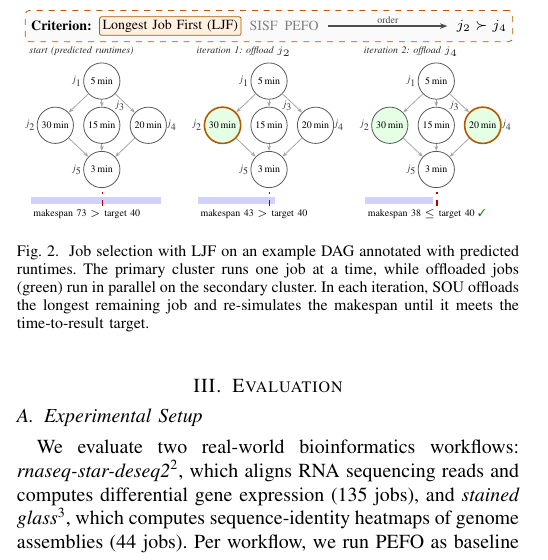
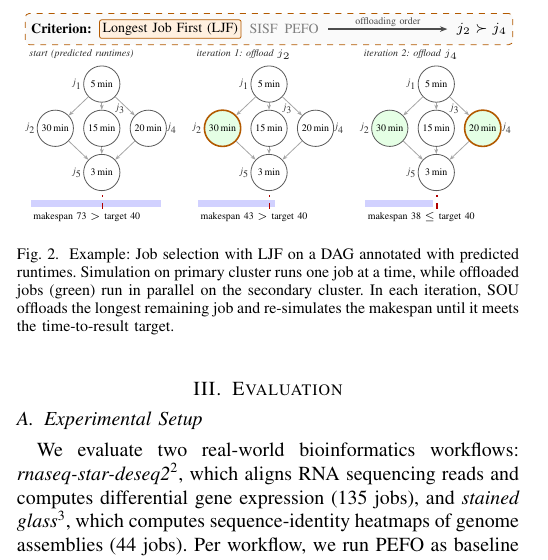
Before and after one commit to Papers-TU/AdaptiveOffloadingoScientificWorkflowJobsMultiCluster, a LaTeX paper (ieee_bigdata2026_posterpaper.tex, which reads img/fig_approach.tex): part of one column of page 2 of 4, cut so that both start at the same text. Compiled offline with pdfLaTeX; a missing font is replaced by an installed copy or a similar font; a LaTeX package or settings file that is missing is left out.

Commit message:
Updates from Overleaf

```diff
--- a/img/fig_approach.tex
+++ b/img/fig_approach.tex
@@ -37,7 +37,7 @@
 \node[draw=orange!70!black, fill=orange!12, rounded corners=1pt, font=\scriptsize, inner sep=1.5pt, anchor=west] (ljf) at ($(lbl.east)+(0.02,0)$) {Longest Job First (LJF)};
 \node[font=\scriptsize, text=gray, anchor=west] (rest) at ($(ljf.east)+(0.02,0)$) {SISF\enspace PEFO};
 \node[font=\scriptsize, anchor=east, inner sep=3pt] (ord) at (strat.east) {$j_2 \succ j_4$};
-\draw[->, thick, gray!60!black] ($(rest.east)+(0.05,0)$) -- node[font=\tiny, above, inner sep=1pt] {order} ($(ord.west)+(-0.05,0)$);
+\draw[->, thick, gray!60!black] ($(rest.east)+(0.05,0)$) -- node[font=\tiny, above, inner sep=1pt] {offloading order} ($(ord.west)+(-0.05,0)$);
 
 \snapdag{1.35}{}{}{}
 \snapdag{4.3}{off,new}{}{}
@@ -46,11 +46,11 @@
 % 0.0315 cm per minute: 73, 43, 38 min, target 40 min
 \mkbar{1.35}{2.30}{makespan 73 $\scriptscriptstyle>$ target 40}
 \mkbar{4.3}{1.35}{makespan 43 $\scriptscriptstyle>$ target 40}
-\mkbar{7.25}{1.20}{makespan 38 $\scriptscriptstyle\le$ target 40 \textcolor{green!50!black}{\ding{51}}}
+\mkbar{7.25}{1.20}{makespan 38 $\scriptscriptstyle\le$ target 40}
 
 \foreach \x/\t in {1.35/{start (predicted runtimes)}, 4.3/{iteration 1: offload $j_2$}, 7.25/{iteration 2: offload $j_4$}}
   \node[font=\tiny\itshape, text=gray!30!black, anchor=west] at (\x-1.4,2.5) {\t};
 \end{tikzpicture}
-\caption{Job selection with LJF on an example DAG annotated with predicted runtimes. The primary cluster runs one job at a time, while offloaded jobs (green) run in parallel on the secondary cluster. In each iteration, SOU offloads the longest remaining job and re-simulates the makespan until it meets the time-to-result target.}
+\caption{Example: Job selection with LJF on a DAG annotated with predicted runtimes. Simulation on primary cluster runs one job at a time, while offloaded jobs (green) run in parallel on the secondary cluster. In each iteration, SOU offloads the longest remaining job and re-simulates the makespan until it meets the time-to-result target.}
 \label{fig:approach}
 \end{figure}
```
